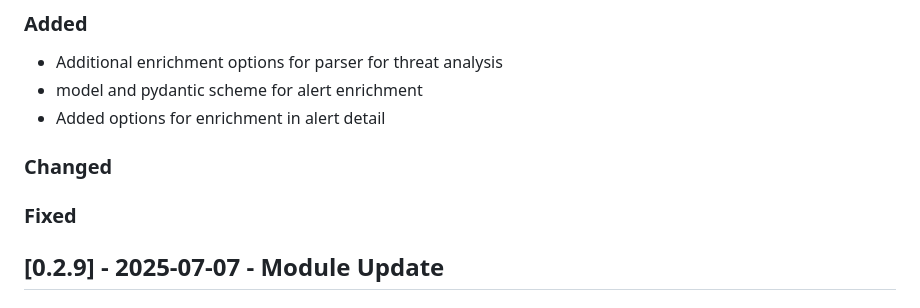
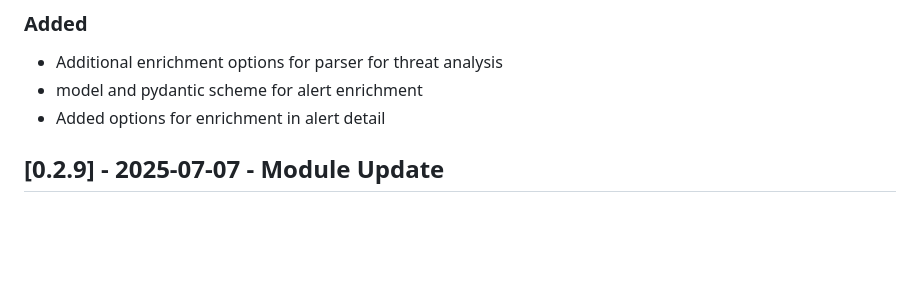
Before and after one commit to CodeBarbarian/sentinel_commander, a Markdown page: CHANGELOG.md, the part around the change. Rendered like a GitHub page; blank space fills up the shorter version.

```diff
--- a/CHANGELOG.md
+++ b/CHANGELOG.md
@@ -20,9 +20,6 @@ Template
 - Additional enrichment options for parser for threat analysis
 - model and pydantic scheme for alert enrichment
 - Added options for enrichment in alert detail
-### Changed
-### Fixed
-
 
 ## [0.2.9] - 2025-07-07 - Module Update
 ### Added
```
